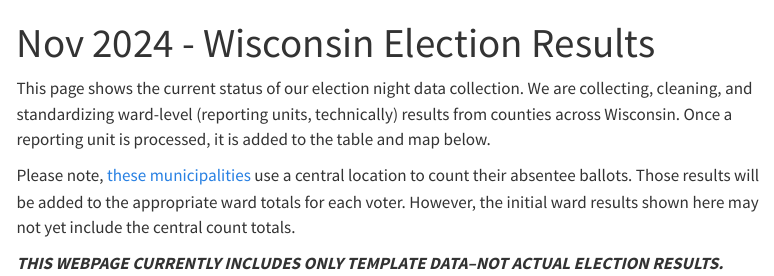
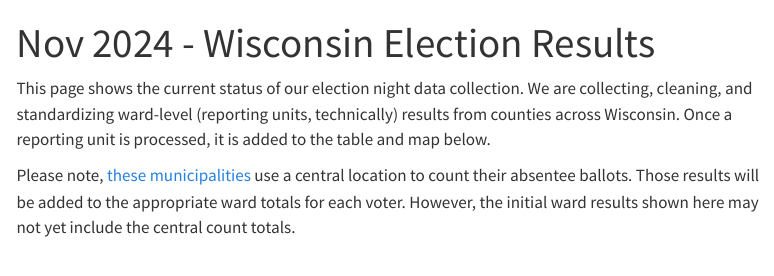
Before and after one commit to jdjohn215/wisc-election-night-data, a Quarto document (2024-nov/qmd-status/index.qmd): the page in a window 1100 px wide, from its top. Rendered offline with R 4.5, knitr and Pandoc in place of Quarto, with nearby package versions; the code chunks are not run, so their results and figures are left out; menus at the side of the page are left out.

Commit message:
Remove template sentence

````diff
--- a/2024-nov/qmd-status/index.qmd
+++ b/2024-nov/qmd-status/index.qmd
@@ -35,8 +35,6 @@
 This page shows the current status of our election night data collection. We are collecting, cleaning, and standardizing ward-level (reporting units, technically) results from counties across Wisconsin. Once a reporting unit is processed, it is added to the table and map below.
 
 Please note, [these municipalities](https://elections.wi.gov/central-count-absentee-ballot-municipalities) use a central location to count their absentee ballots. Those results will be added to the appropriate ward totals for each voter. However, the initial ward results shown here may not yet include the central count totals.
-
-***THIS WEBPAGE CURRENTLY INCLUDES ONLY TEMPLATE DATA--NOT ACTUAL ELECTION RESULTS.***
 
 ```{r}
 df.state |>
````
